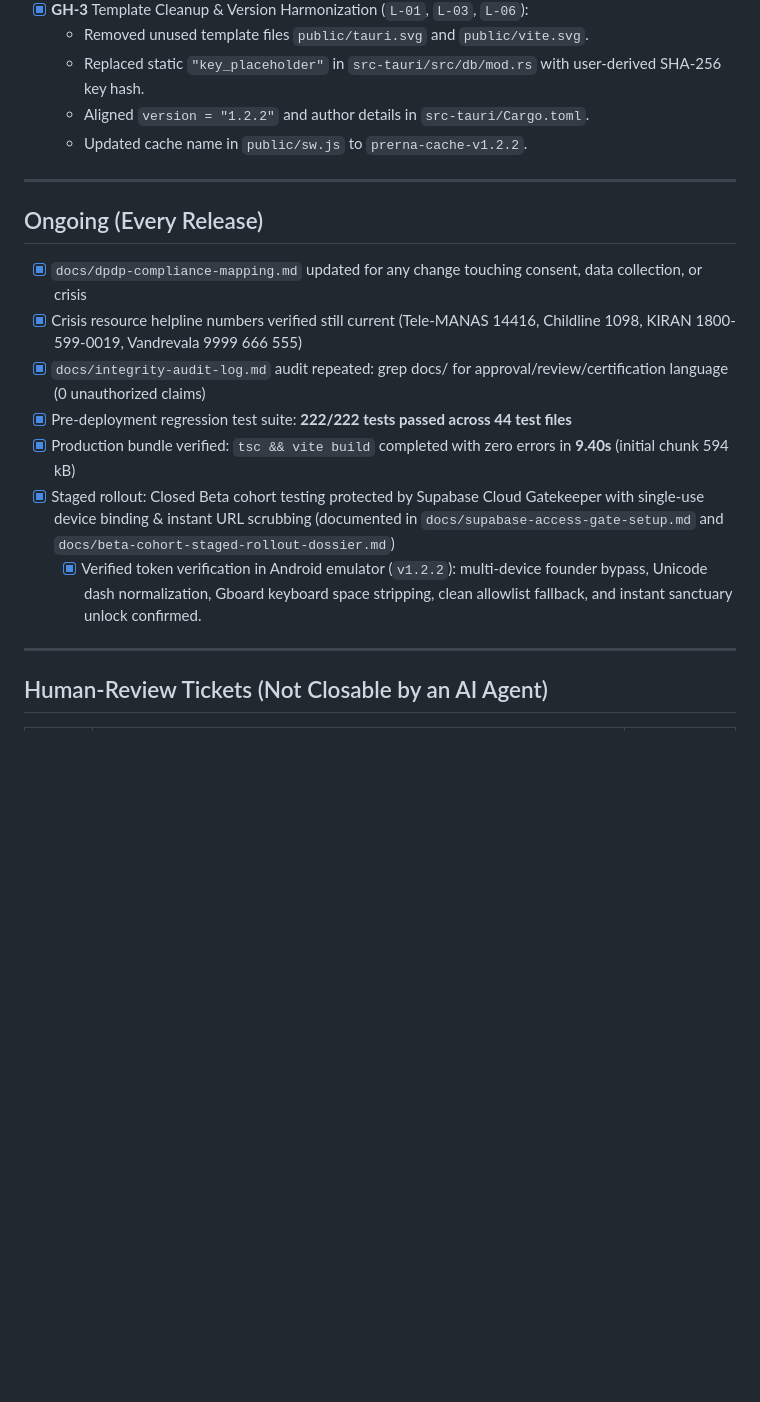
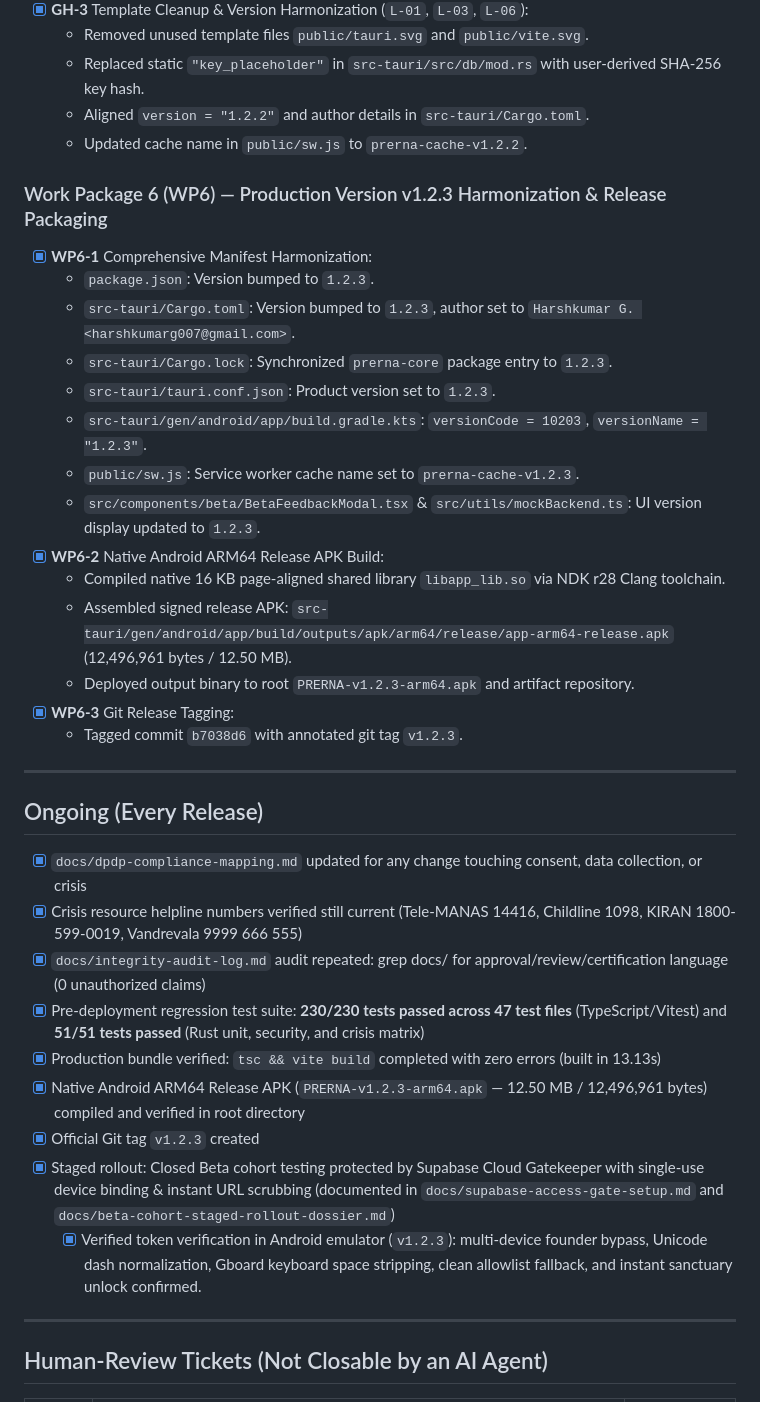
Before and after one commit to HarshkumarG007/PRERNA, a Markdown page: docs/task.md, the part around the change. Drawn GitHub-style; blank space fills up the shorter version.

Commit message:
docs(task): document v1.2.3 release, manifest harmonization, and APK packaging

```diff
--- a/docs/task.md
+++ b/docs/task.md
@@ -673,6 +673,22 @@
   - Aligned `version = "1.2.2"` and author details in `src-tauri/Cargo.toml`.
   - Updated cache name in `public/sw.js` to `prerna-cache-v1.2.2`.
 
+### Work Package 6 (WP6) — Production Version v1.2.3 Harmonization & Release Packaging
+- [x] **WP6-1** Comprehensive Manifest Harmonization:
+  - `package.json`: Version bumped to `1.2.3`.
+  - `src-tauri/Cargo.toml`: Version bumped to `1.2.3`, author set to `Harshkumar G. <harshkumarg007@gmail.com>`.
+  - `src-tauri/Cargo.lock`: Synchronized `prerna-core` package entry to `1.2.3`.
+  - `src-tauri/tauri.conf.json`: Product version set to `1.2.3`.
+  - `src-tauri/gen/android/app/build.gradle.kts`: `versionCode = 10203`, `versionName = "1.2.3"`.
+  - `public/sw.js`: Service worker cache name set to `prerna-cache-v1.2.3`.
+  - `src/components/beta/BetaFeedbackModal.tsx` & `src/utils/mockBackend.ts`: UI version display updated to `1.2.3`.
+- [x] **WP6-2** Native Android ARM64 Release APK Build:
+  - Compiled native 16 KB page-aligned shared library `libapp_lib.so` via NDK r28 Clang toolchain.
+  - Assembled signed release APK: `src-tauri/gen/android/app/build/outputs/apk/arm64/release/app-arm64-release.apk` (12,496,961 bytes / 12.50 MB).
+  - Deployed output binary to root `PRERNA-v1.2.3-arm64.apk` and artifact repository.
+- [x] **WP6-3** Git Release Tagging:
+  - Tagged commit `b7038d6` with annotated git tag `v1.2.3`.
+
 ---
 
 ## Ongoing (Every Release)
@@ -680,10 +696,12 @@
 - [x] `docs/dpdp-compliance-mapping.md` updated for any change touching consent, data collection, or crisis
 - [x] Crisis resource helpline numbers verified still current (Tele-MANAS 14416, Childline 1098, KIRAN 1800-599-0019, Vandrevala 9999 666 555)
 - [x] `docs/integrity-audit-log.md` audit repeated: grep docs/ for approval/review/certification language (0 unauthorized claims)
-- [x] Pre-deployment regression test suite: **222/222 tests passed across 44 test files**
-- [x] Production bundle verified: `tsc && vite build` completed with zero errors in **9.40s** (initial chunk 594 kB)
+- [x] Pre-deployment regression test suite: **230/230 tests passed across 47 test files** (TypeScript/Vitest) and **51/51 tests passed** (Rust unit, security, and crisis matrix)
+- [x] Production bundle verified: `tsc && vite build` completed with zero errors (built in 13.13s)
+- [x] Native Android ARM64 Release APK (`PRERNA-v1.2.3-arm64.apk` — 12.50 MB / 12,496,961 bytes) compiled and verified in root directory
+- [x] Official Git tag `v1.2.3` created
 - [x] Staged rollout: Closed Beta cohort testing protected by Supabase Cloud Gatekeeper with single-use device binding & instant URL scrubbing (documented in `docs/supabase-access-gate-setup.md` and `docs/beta-cohort-staged-rollout-dossier.md`)
-  - [x] Verified token verification in Android emulator (`v1.2.2`): multi-device founder bypass, Unicode dash normalization, Gboard keyboard space stripping, clean allowlist fallback, and instant sanctuary unlock confirmed.
+  - [x] Verified token verification in Android emulator (`v1.2.3`): multi-device founder bypass, Unicode dash normalization, Gboard keyboard space stripping, clean allowlist fallback, and instant sanctuary unlock confirmed.
 
 ---
 
```
